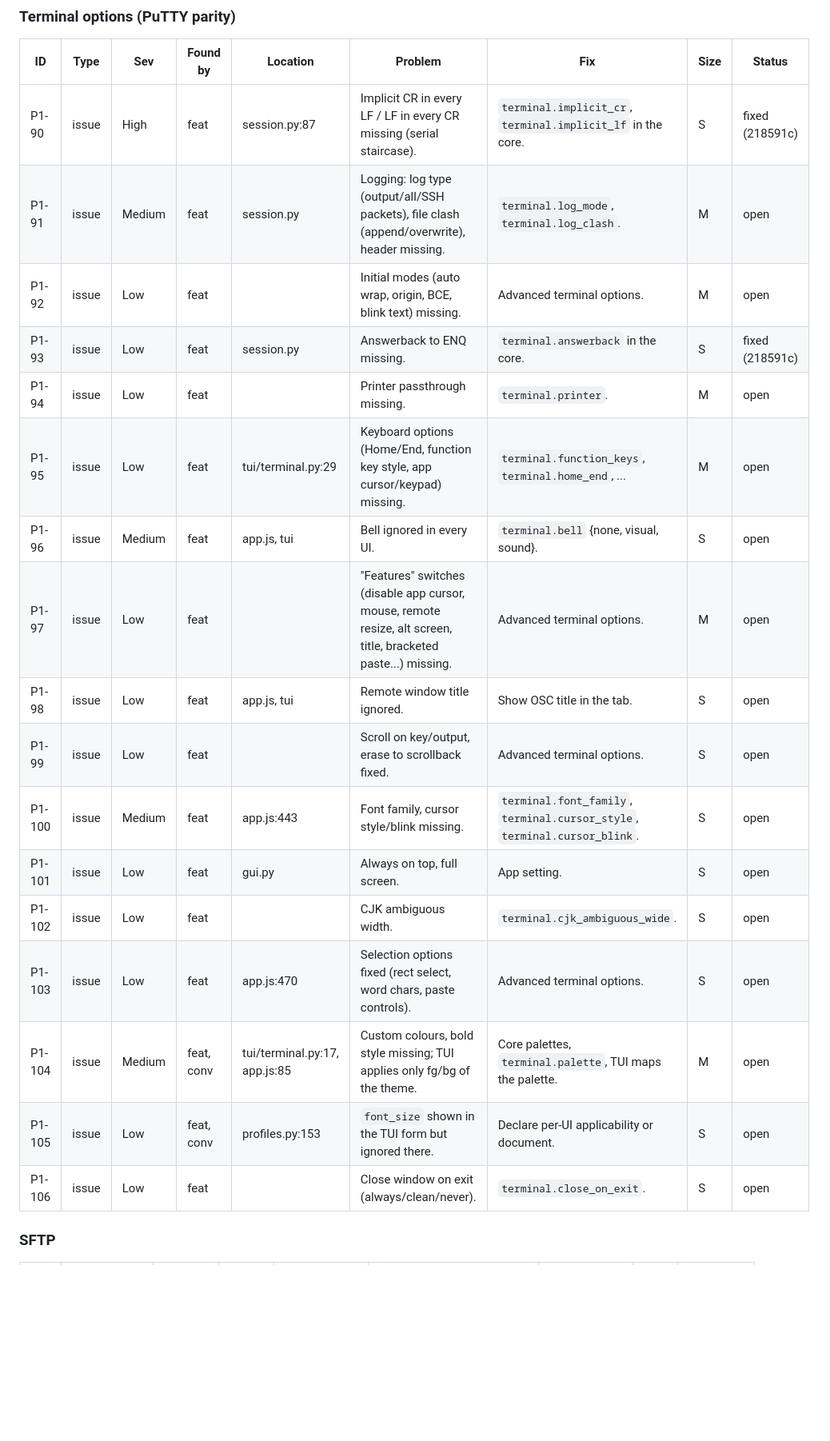
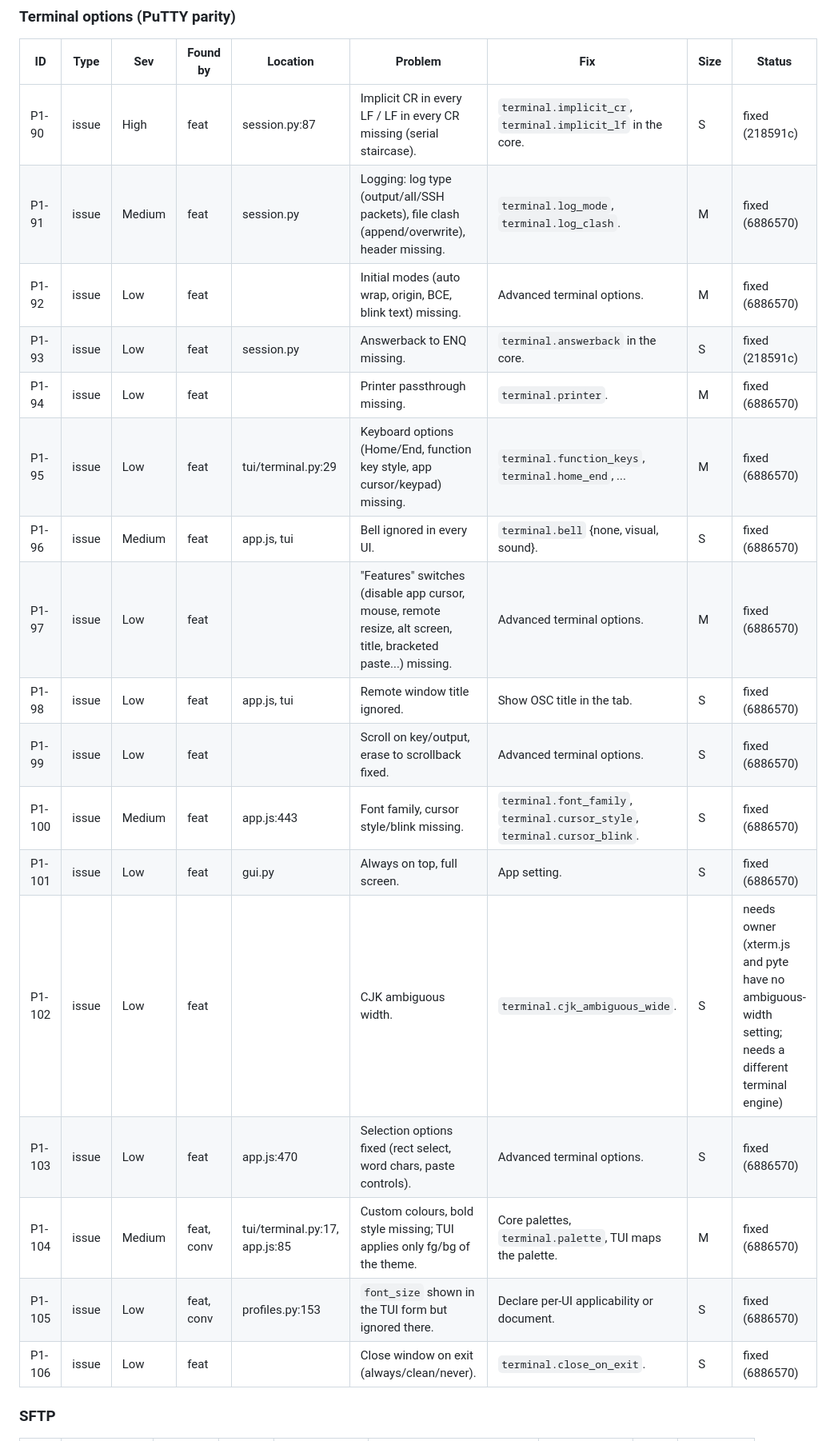
Before and after one commit to xavilach/termdeck, a Markdown page: .claude/review/findings.md, the part around one of its changes. Shown at 80% size. Drawn GitHub-style; blank space fills up the shorter version.

Commit message:
findings: batch 7 status

```diff
--- a/.claude/review/findings.md
+++ b/.claude/review/findings.md
@@ -122,22 +122,22 @@ PuTTY options are issues, not improvements: REQUIREMENTS.md asks for every PuTTY
 | ID | Type | Sev | Found by | Location | Problem | Fix | Size | Status |
 |---|---|---|---|---|---|---|---|---|
 | P1-90 | issue | High | feat | session.py:87 | Implicit CR in every LF / LF in every CR missing (serial staircase). | `terminal.implicit_cr`, `terminal.implicit_lf` in the core. | S | fixed (218591c) |
-| P1-91 | issue | Medium | feat | session.py | Logging: log type (output/all/SSH packets), file clash (append/overwrite), header missing. | `terminal.log_mode`, `terminal.log_clash`. | M | open |
-| P1-92 | issue | Low | feat | | Initial modes (auto wrap, origin, BCE, blink text) missing. | Advanced terminal options. | M | open |
+| P1-91 | issue | Medium | feat | session.py | Logging: log type (output/all/SSH packets), file clash (append/overwrite), header missing. | `terminal.log_mode`, `terminal.log_clash`. | M | fixed (6886570) |
+| P1-92 | issue | Low | feat | | Initial modes (auto wrap, origin, BCE, blink text) missing. | Advanced terminal options. | M | fixed (6886570) |
 | P1-93 | issue | Low | feat | session.py | Answerback to ENQ missing. | `terminal.answerback` in the core. | S | fixed (218591c) |
-| P1-94 | issue | Low | feat | | Printer passthrough missing. | `terminal.printer`. | M | open |
-| P1-95 | issue | Low | feat | tui/terminal.py:29 | Keyboard options (Home/End, function key style, app cursor/keypad) missing. | `terminal.function_keys`, `terminal.home_end`, ... | M | open |
-| P1-96 | issue | Medium | feat | app.js, tui | Bell ignored in every UI. | `terminal.bell` {none, visual, sound}. | S | open |
-| P1-97 | issue | Low | feat | | "Features" switches (disable app cursor, mouse, remote resize, alt screen, title, bracketed paste...) missing. | Advanced terminal options. | M | open |
-| P1-98 | issue | Low | feat | app.js, tui | Remote window title ignored. | Show OSC title in the tab. | S | open |
-| P1-99 | issue | Low | feat | | Scroll on key/output, erase to scrollback fixed. | Advanced terminal options. | S | open |
-| P1-100 | issue | Medium | feat | app.js:443 | Font family, cursor style/blink missing. | `terminal.font_family`, `terminal.cursor_style`, `terminal.cursor_blink`. | S | open |
-| P1-101 | issue | Low | feat | gui.py | Always on top, full screen. | App setting. | S | open |
-| P1-102 | issue | Low | feat | | CJK ambiguous width. | `terminal.cjk_ambiguous_wide`. | S | open |
-| P1-103 | issue | Low | feat | app.js:470 | Selection options fixed (rect select, word chars, paste controls). | Advanced terminal options. | S | open |
-| P1-104 | issue | Medium | feat, conv | tui/terminal.py:17, app.js:85 | Custom colours, bold style missing; TUI applies only fg/bg of the theme. | Core palettes, `terminal.palette`, TUI maps the palette. | M | open |
-| P1-105 | issue | Low | feat, conv | profiles.py:153 | `font_size` shown in the TUI form but ignored there. | Declare per-UI applicability or document. | S | open |
-| P1-106 | issue | Low | feat | | Close window on exit (always/clean/never). | `terminal.close_on_exit`. | S | open |
+| P1-94 | issue | Low | feat | | Printer passthrough missing. | `terminal.printer`. | M | fixed (6886570) |
+| P1-95 | issue | Low | feat | tui/terminal.py:29 | Keyboard options (Home/End, function key style, app cursor/keypad) missing. | `terminal.function_keys`, `terminal.home_end`, ... | M | fixed (6886570) |
+| P1-96 | issue | Medium | feat | app.js, tui | Bell ignored in every UI. | `terminal.bell` {none, visual, sound}. | S | fixed (6886570) |
+| P1-97 | issue | Low | feat | | "Features" switches (disable app cursor, mouse, remote resize, alt screen, title, bracketed paste...) missing. | Advanced terminal options. | M | fixed (6886570) |
+| P1-98 | issue | Low | feat | app.js, tui | Remote window title ignored. | Show OSC title in the tab. | S | fixed (6886570) |
+| P1-99 | issue | Low | feat | | Scroll on key/output, erase to scrollback fixed. | Advanced terminal options. | S | fixed (6886570) |
+| P1-100 | issue | Medium | feat | app.js:443 | Font family, cursor style/blink missing. | `terminal.font_family`, `terminal.cursor_style`, `terminal.cursor_blink`. | S | fixed (6886570) |
+| P1-101 | issue | Low | feat | gui.py | Always on top, full screen. | App setting. | S | fixed (6886570) |
+| P1-102 | issue | Low | feat | | CJK ambiguous width. | `terminal.cjk_ambiguous_wide`. | S | needs owner (xterm.js and pyte have no ambiguous-width setting; needs a different terminal engine) |
+| P1-103 | issue | Low | feat | app.js:470 | Selection options fixed (rect select, word chars, paste controls). | Advanced terminal options. | S | fixed (6886570) |
+| P1-104 | issue | Medium | feat, conv | tui/terminal.py:17, app.js:85 | Custom colours, bold style missing; TUI applies only fg/bg of the theme. | Core palettes, `terminal.palette`, TUI maps the palette. | M | fixed (6886570) |
+| P1-105 | issue | Low | feat, conv | profiles.py:153 | `font_size` shown in the TUI form but ignored there. | Declare per-UI applicability or document. | S | fixed (6886570) |
+| P1-106 | issue | Low | feat | | Close window on exit (always/clean/never). | `terminal.close_on_exit`. | S | fixed (6886570) |
 
 ### SFTP
 
```
Also changed, not shown: other parts of .claude/review/findings.md (+23 -3 lines).
